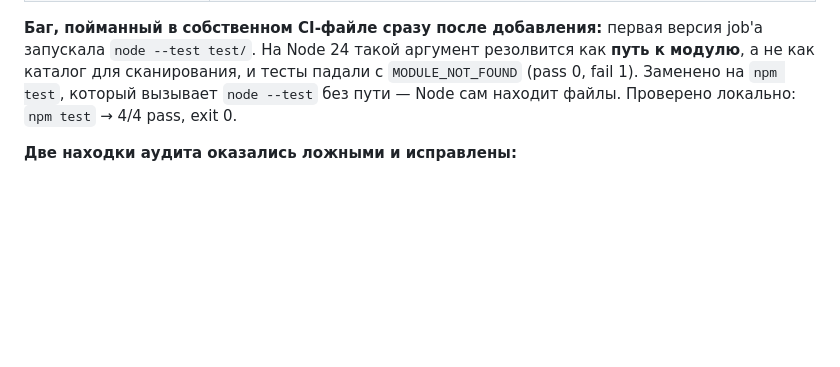
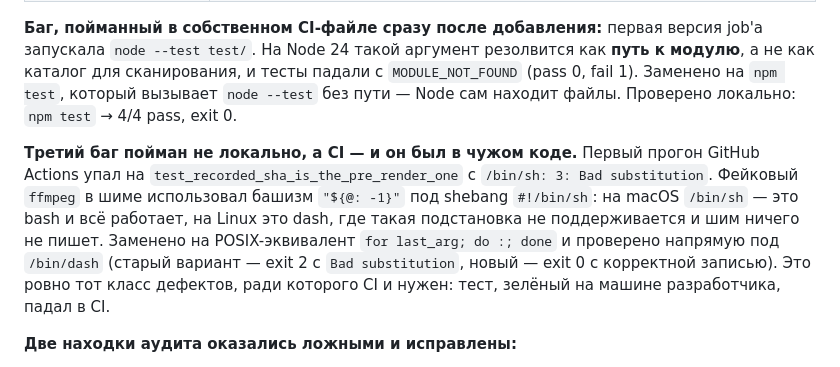
Before and after one commit to VladTer06081963/capcut-studio, a Markdown page: summary/audit/026_project_audit_enforcement_and_invariants.md, the part around the change. Drawn GitHub-style; blank space fills up the shorter version.

Commit message:
docs(audit): record the dash portability bug the first CI run caught
The audit file gained the CHANGELOG note but missed its own entry — the
anchor text only existed in the plan summary. Adds the third self-caught
bug: a pre-existing fake-ffmpeg shim used a bashism under #!/bin/sh, which
is dash on Linux.

```diff
--- a/summary/audit/026_project_audit_enforcement_and_invariants.md
+++ b/summary/audit/026_project_audit_enforcement_and_invariants.md
@@ -233,6 +233,17 @@ OpenSpec proposal и delta-spec».
 который вызывает `node --test` без пути — Node сам находит файлы. Проверено
 локально: `npm test` → 4/4 pass, exit 0.
 
+**Третий баг пойман не локально, а CI — и он был в чужом коде.** Первый
+прогон GitHub Actions упал на `test_recorded_sha_is_the_pre_render_one` с
+`/bin/sh: 3: Bad substitution`. Фейковый `ffmpeg` в шиме использовал башизм
+`"${@: -1}"` под shebang `#!/bin/sh`: на macOS `/bin/sh` — это bash и всё
+работает, на Linux это dash, где такая подстановка не поддерживается и шим
+ничего не пишет. Заменено на POSIX-эквивалент `for last_arg; do :; done`
+и проверено напрямую под `/bin/dash` (старый вариант — exit 2 с
+`Bad substitution`, новый — exit 0 с корректной записью). Это ровно тот
+класс дефектов, ради которого CI и нужен: тест, зелёный на машине
+разработчика, падал в CI.
+
 **Две находки аудита оказались ложными и исправлены:**
 - «`pytest` не объявлен зависимостью» — `pytest>=8.0` был в `capcut/requirements.txt` с коммита `1ae31d8`.
 - «правило `.gitignore` для concat-листа содержит литеральный `<name>`» — там уже был глоб `capcut_final_*_concat.txt`; ошибка чтения.
```
